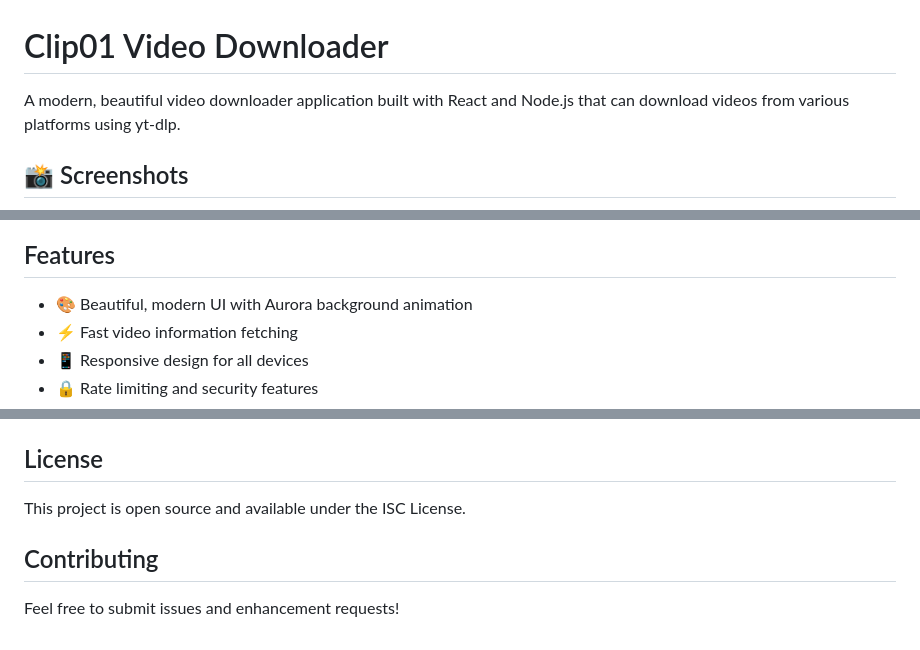
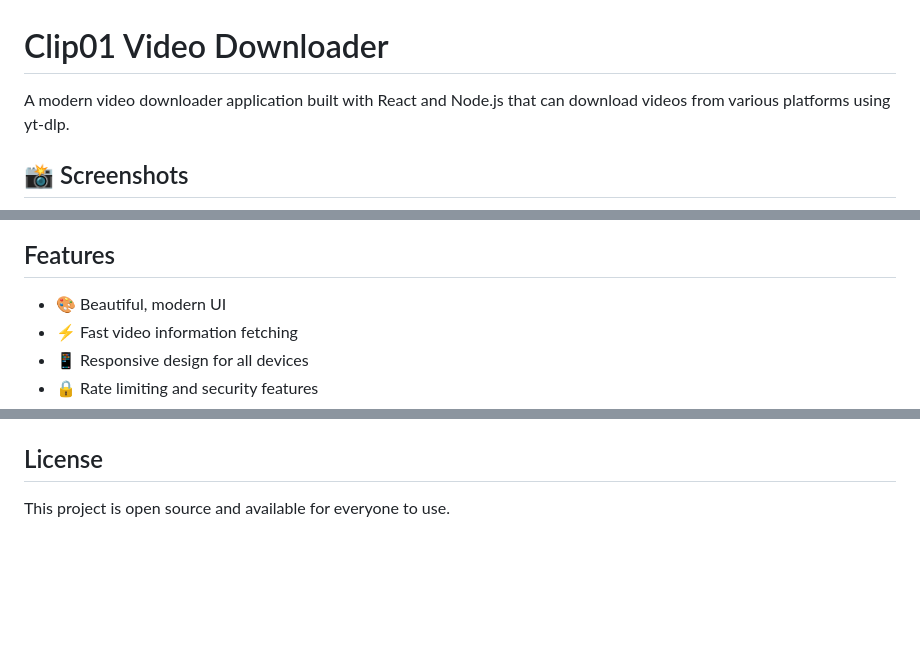
Before and after one commit to i3mr01/Clip01, a Markdown page: README.md, 3 parts joined by grey strips. Drawn GitHub-style; blank space fills up the shorter version.

```diff
--- a/README.md
+++ b/README.md
@@ -1,6 +1,6 @@
 # Clip01 Video Downloader
 
-A modern, beautiful video downloader application built with React and Node.js that can download videos from various platforms using yt-dlp.
+A modern video downloader application built with React and Node.js that can download videos from various platforms using yt-dlp.
 
 ## 📸 Screenshots
 
@@ -9,7 +9,7 @@ A modern, beautiful video downloader application built with React and Node.js th
 ![Download Panel](scs2.png)
 ## Features
 
-- 🎨 Beautiful, modern UI with Aurora background animation
+- 🎨 Beautiful, modern UI
 - ⚡ Fast video information fetching
 - 📱 Responsive design for all devices
 - 🔒 Rate limiting and security features
@@ -157,8 +157,4 @@ If you encounter any issues:
 
 ## License
 
-This project is open source and available under the ISC License.
-
-## Contributing
-
-Feel free to submit issues and enhancement requests!
+This project is open source and available for everyone to use.
```
